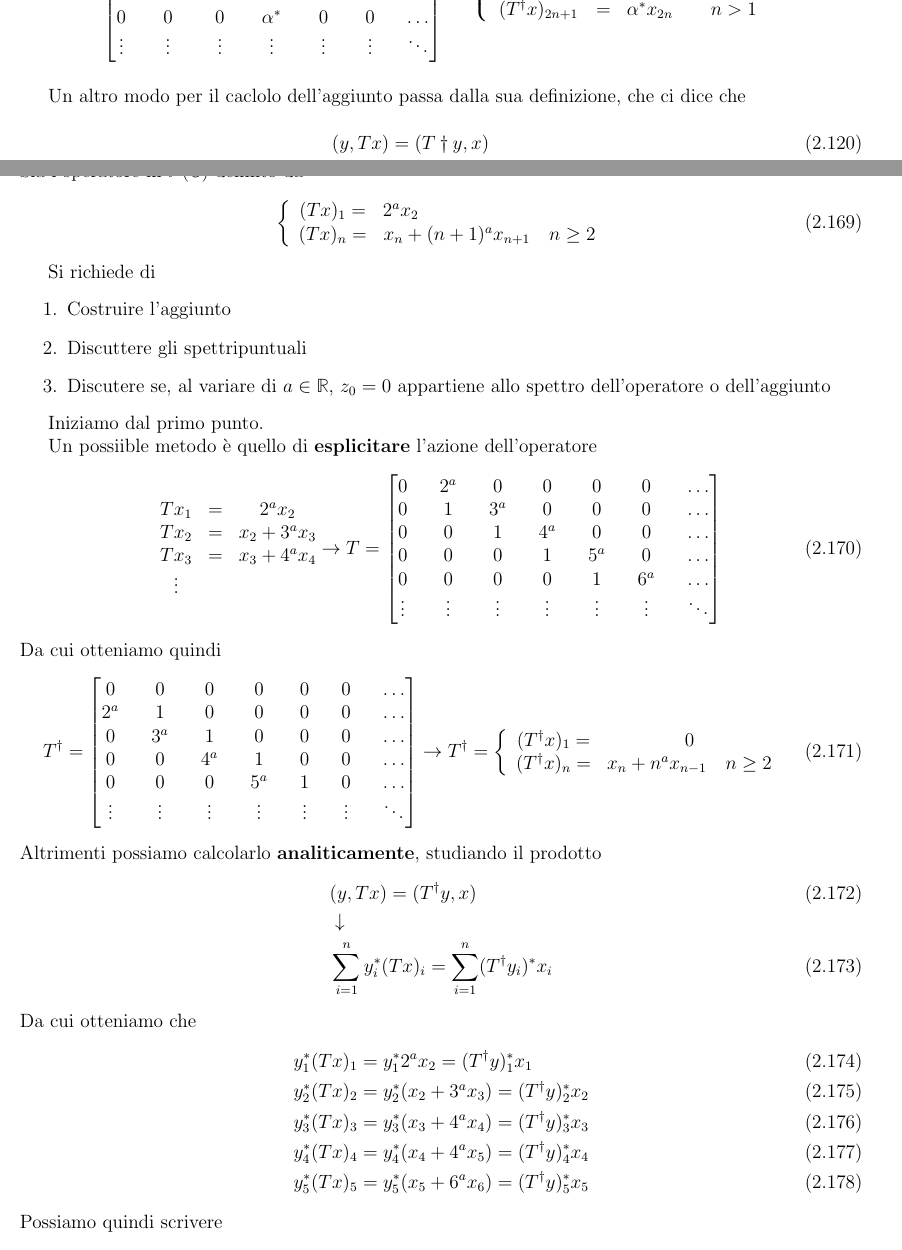
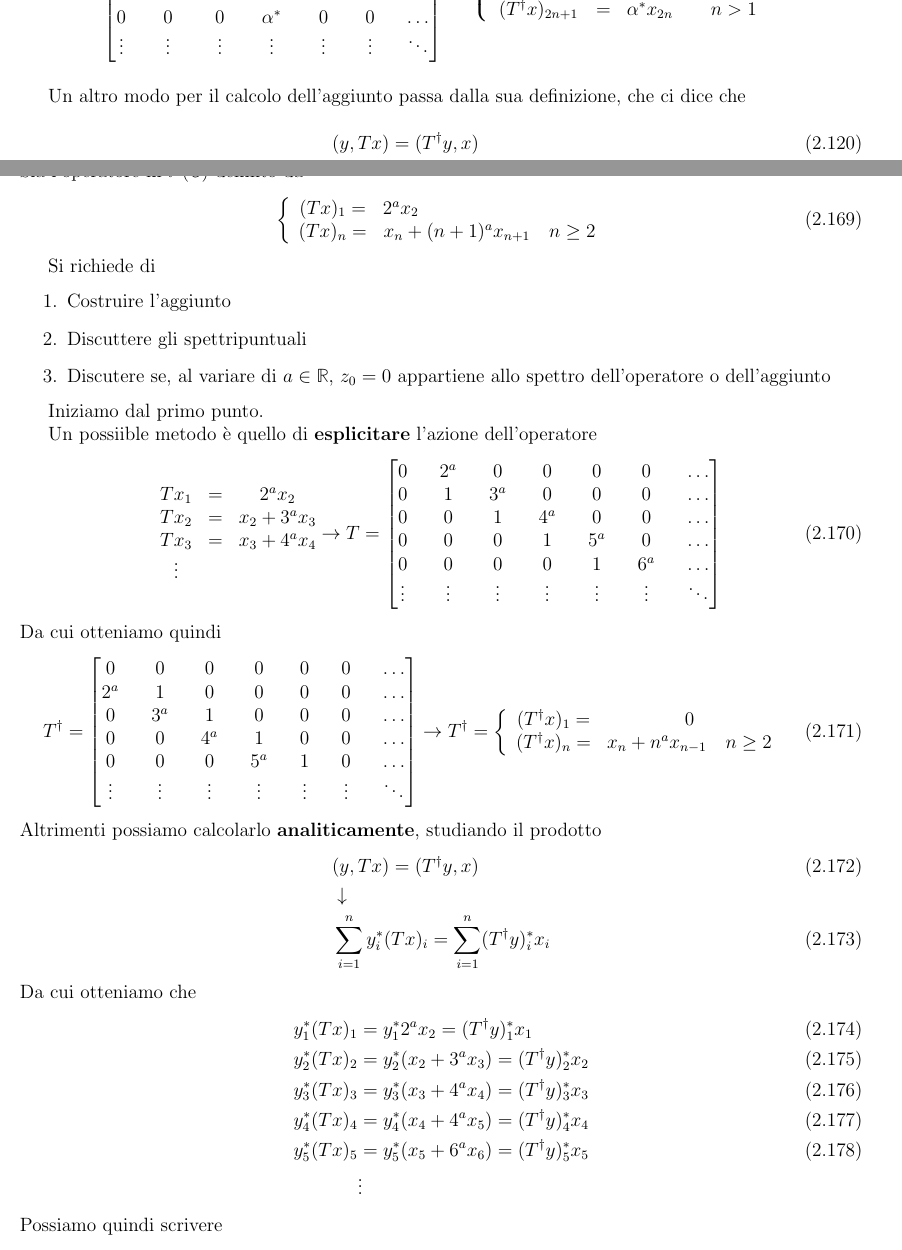
Before and after one commit to almar92/esercizi_metodi_2, a LaTeX book (esercizi_metodi.tex, which reads TeX_files/chapter02.tex): two parts of pages 43 and 48 of 62, joined at a grey line, cut so that both start at the same text. Compiled offline with pdfLaTeX.

Commit message:
fixed some typos

```diff
--- a/TeX_files/chapter02.tex
+++ b/TeX_files/chapter02.tex
@@ -656,10 +656,10 @@ Da cui segue che
 	\end{bmatrix} \to 	\triple{(T^\dagger x)_1 \quad\;\; &= &0 \;\qquad \qquad \qquad}{(T^\dagger x)_{2n} \quad &= &\alpha^* x_{2n+1} \quad n> 1}{(T^\dagger x)_{2n+1} &= &\alpha^* x_{2n} \quad\quad n> 1}
 \end{align}
 
-Un altro modo per il caclolo dell'aggiunto passa dalla sua definizione, che ci dice che
+Un altro modo per il calcolo dell'aggiunto passa dalla sua definizione, che ci dice che
 \begin{align}
-	&(y,Tx) = (T\dagger y,x) \firstpassage
-	&\sum_{i=1}^{N} y^*_i Tx_i = \sum_{i=1}^{N} (T\dagger y_i)^* x_i
+	&(y,Tx) = (T^\dagger y,x) \firstpassage
+	&\sum_{i=1}^{N} y^*_i (Tx)_i = \sum_{i=1}^{N} (T^\dagger y)_i^* x_i
 \end{align}
 Esplicitando le somme si ottengono i seguenti confronti
 \begin{align}
@@ -875,7 +875,7 @@ T^\dagger=
 Altrimenti possiamo calcolarlo \textbf{analiticamente}, studiando il prodotto
 \begin{align}
 	&(y,Tx) = (T^\dagger y, x)\firstpassage
-	&\sum_{i=1}^{n} y_i^* (Tx)_i =  \sum_{i=1}^{n} (T^\dagger y_i)^* x_i
+	&\sum_{i=1}^{n} y_i^* (Tx)_i =  \sum_{i=1}^{n} (T^\dagger y)_i^* x_i
 \end{align}
 Da cui otteniamo che
 \begin{align}
@@ -883,7 +883,8 @@ Da cui otteniamo che
 	y_2^* (Tx)_2 &=	y_2^*( x_2 + 3^a x_3) = (T^\dagger y)_2^* x_2\\
 	y_3^* (Tx)_3 &=	y_3^*( x_3 + 4^a x_4) = (T^\dagger y)_3^* x_3\\
 	y_4^* (Tx)_4 &=	y_4^*( x_4 + 4^a x_5) = (T^\dagger y)_4^* x_4\\
-	y_5^* (Tx)_5 &=	y_5^*( x_5 + 6^a x_6) = (T^\dagger y)_5^* x_5
+	y_5^* (Tx)_5 &=	y_5^*( x_5 + 6^a x_6) = (T^\dagger y)_5^* x_5\\
+	&\vdots \nonumber
 \end{align}
 Possiamo quindi scrivere
 \begin{align}
```
Also changed, not shown: esercizi_metodi.pdf, 2 other files.
